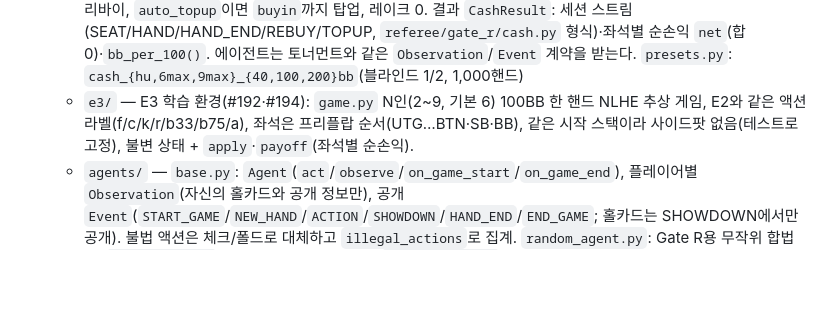
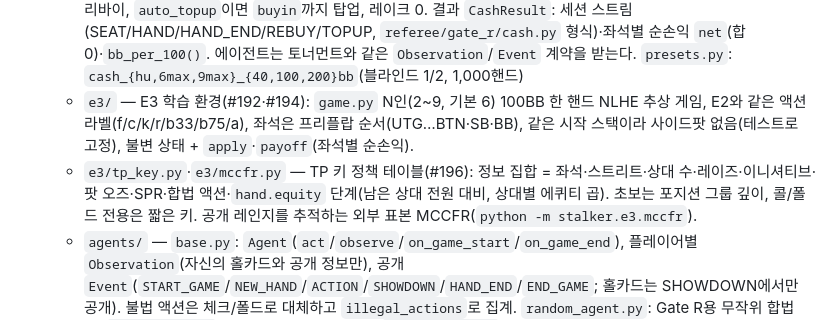
Before and after one commit to lobster0113/stalker, a Markdown page: docs/ARCHITECTURE.md, the part around the change. Rendered like a GitHub page; blank space fills up the shorter version.

Commit message:
[#196] ARCHITECTURE: TP-key tables Co-Authored-By: Claude Opus 5.5 <noreply@anthropic.com> Claude-Session: https://claude.ai/code/session_01Y4YaJZHju2vtfkTxtUS6T9

```diff
--- a/docs/ARCHITECTURE.md
+++ b/docs/ARCHITECTURE.md
@@ -11,6 +11,7 @@
   - `tournament/director.py` — `run_game(config, agents, rng, observer)`: 라운드마다 모든 테이블이 한 핸드씩(레벨 = 라운드 번호), 동시 탈락은 핸드 시작 스택이 큰 쪽이 상위 순위(동률은 주입 rng 추첨), 테이블 해체·밸런싱(차 ≤ 1, 이동자는 임의 빈 좌석), 페이아웃 → `GameResult`(순위·상금·핸드 수·불법 액션 수). `length_unit=minutes`: 전역 가상 시계가 라운드마다 `max(테이블 시작 인원) × seconds_per_seat`초 진행하고 다음 라운드 레벨 = 경과 분의 레벨(`Observation.level_index`·NEW_HAND `level_index`로 노출). `short_stack_rule=skip`은 미구현(명시적 `ConfigError`). 식별자 `game_id`/`tournament_id`/`hand_id`(게임 내 유일)/`player_id`(= agents 인덱스) 분리.
   - `cash/` — 캐시게임 세션(Gate R 캐시 규칙 v1). `session.py`: `CashConfig`(좌석 2~9·SB/BB·`buyin`·바이인 한도·핸드 수·`auto_topup`)와 `CashSession`/`run_cash_session(config, agents, rng, engine="fast"|"pokerkit")` — 에이전트 i = 좌석 i 고정, 버튼은 매 핸드 한 칸, 스택 0이면 다음 핸드 전 `buyin` 리바이, `auto_topup`이면 `buyin`까지 탑업, 레이크 0. 결과 `CashResult`: 세션 스트림(SEAT/HAND/HAND_END/REBUY/TOPUP, `referee/gate_r/cash.py` 형식)·좌석별 순손익 `net`(합 0)·`bb_per_100()`. 에이전트는 토너먼트와 같은 `Observation`/`Event` 계약을 받는다. `presets.py`: `cash_{hu,6max,9max}_{40,100,200}bb`(블라인드 1/2, 1,000핸드)
   - `e3/` — E3 학습 환경(#192·#194): `game.py` N인(2~9, 기본 6) 100BB 한 핸드 NLHE 추상 게임, E2와 같은 액션 라벨(f/c/k/r/b33/b75/a), 좌석은 프리플랍 순서(UTG…BTN·SB·BB), 같은 시작 스택이라 사이드팟 없음(테스트로 고정), 불변 상태 + `apply`·`payoff`(좌석별 순손익).
+  - `e3/tp_key.py`·`e3/mccfr.py` — TP 키 정책 테이블(#196): 정보 집합 = 좌석·스트리트·상대 수·레이즈·이니셔티브·팟 오즈·SPR·합법 액션·`hand.equity` 단계(남은 상대 전원 대비, 상대별 에퀴티 곱). 초보는 포지션 그룹 깊이, 콜/폴드 전용은 짧은 키. 공개 레인지를 추적하는 외부 표본 MCCFR(`python -m stalker.e3.mccfr`).
   - `agents/` — `base.py`: `Agent`(`act`/`observe`/`on_game_start`/`on_game_end`), 플레이어별 `Observation`(자신의 홀카드와 공개 정보만), 공개 `Event`(`START_GAME`/`NEW_HAND`/`ACTION`/`SHOWDOWN`/`HAND_END`/`END_GAME`; 홀카드는 SHOWDOWN에서만 공개). 불법 액션은 체크/폴드로 대체하고 `illegal_actions`로 집계. `random_agent.py`: Gate R용 무작위 합법 봇. `check_fold.py`: 결정적 체크/폴드 기준선 `CheckFoldAgent`(공짜면 체크, 베팅에는 폴드).
   - `rl/env.py` — `TournamentEnv(config)`: 디렉터를 워커 스레드에서 돌리고 `reset(rng)`/`step(action_index)`로 좌석별 결정을 넘기는 다중 에이전트 env. 관측은 `ObservationBuilder`(좌석별 `GameMemoryStore`)만 사용. 액션 = 폴드·콜·팟 비율 레이즈들·올인(마스크 제공, 마스크된 액션은 `ValueError`). 보상 = 상금 − `buy_in`(상금 단위), 게임 종료 시 한 번. step 결과의 `events`에 `game_start`/`game_end` 경계. `reset(..., seat_agents={pid: Agent})`로 지정한 좌석은 게임 안에서 그 Agent가 두고 `step()`에 나오지 않는다.
   - `rl/features.py` — `encode(HeroObservation)` → 좌석 토큰(9, 패딩 마스크)·카드·전역 특징(numpy, torch 불필요). `validate_observation`이 `docs/OBSERVATION.md` 계약 밖 필드를 거부.
```
